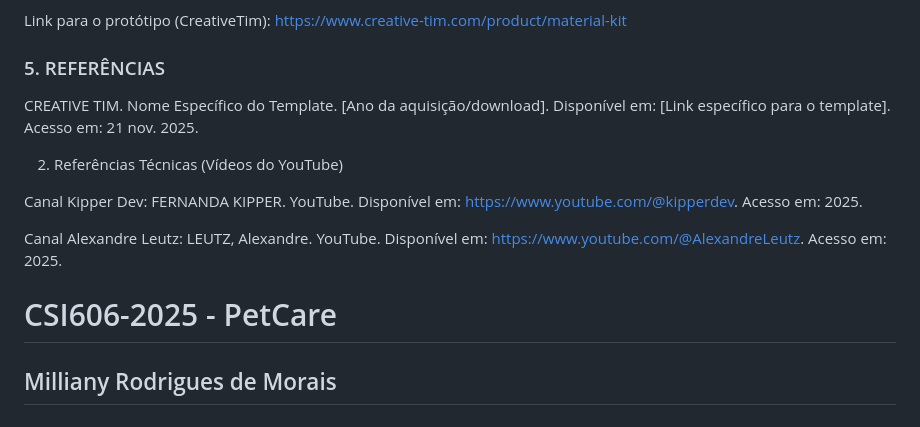
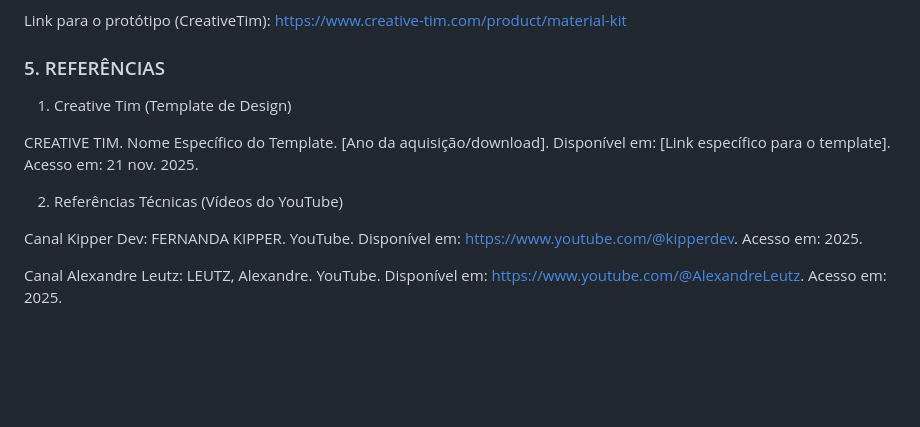
Before and after one commit to MilliMoraes/Sistemas-Web---PetCare, a Markdown page: README.md, the part around the change. GitHub-like rendering; blank space fills up the shorter version.

```diff
--- a/README.md
+++ b/README.md
@@ -57,6 +57,8 @@ Link para o protótipo (CreativeTim): https://www.creative-tim.com/product/mater
 
 ### 5. REFERÊNCIAS
 
+1. Creative Tim (Template de Design)
+
 CREATIVE TIM. Nome Específico do Template. [Ano da aquisição/download]. Disponível em: [Link específico para o template]. Acesso em: 21 nov. 2025.
 
 2. Referências Técnicas (Vídeos do YouTube)
@@ -66,8 +68,3 @@ FERNANDA KIPPER. YouTube. Disponível em: https://www.youtube.com/@kipperdev. Ac
 
 Canal Alexandre Leutz:
 LEUTZ, Alexandre. YouTube. Disponível em: https://www.youtube.com/@AlexandreLeutz. Acesso em: 2025.
-
-
-# CSI606-2025 - PetCare
-
-## Milliany Rodrigues de Morais
```
